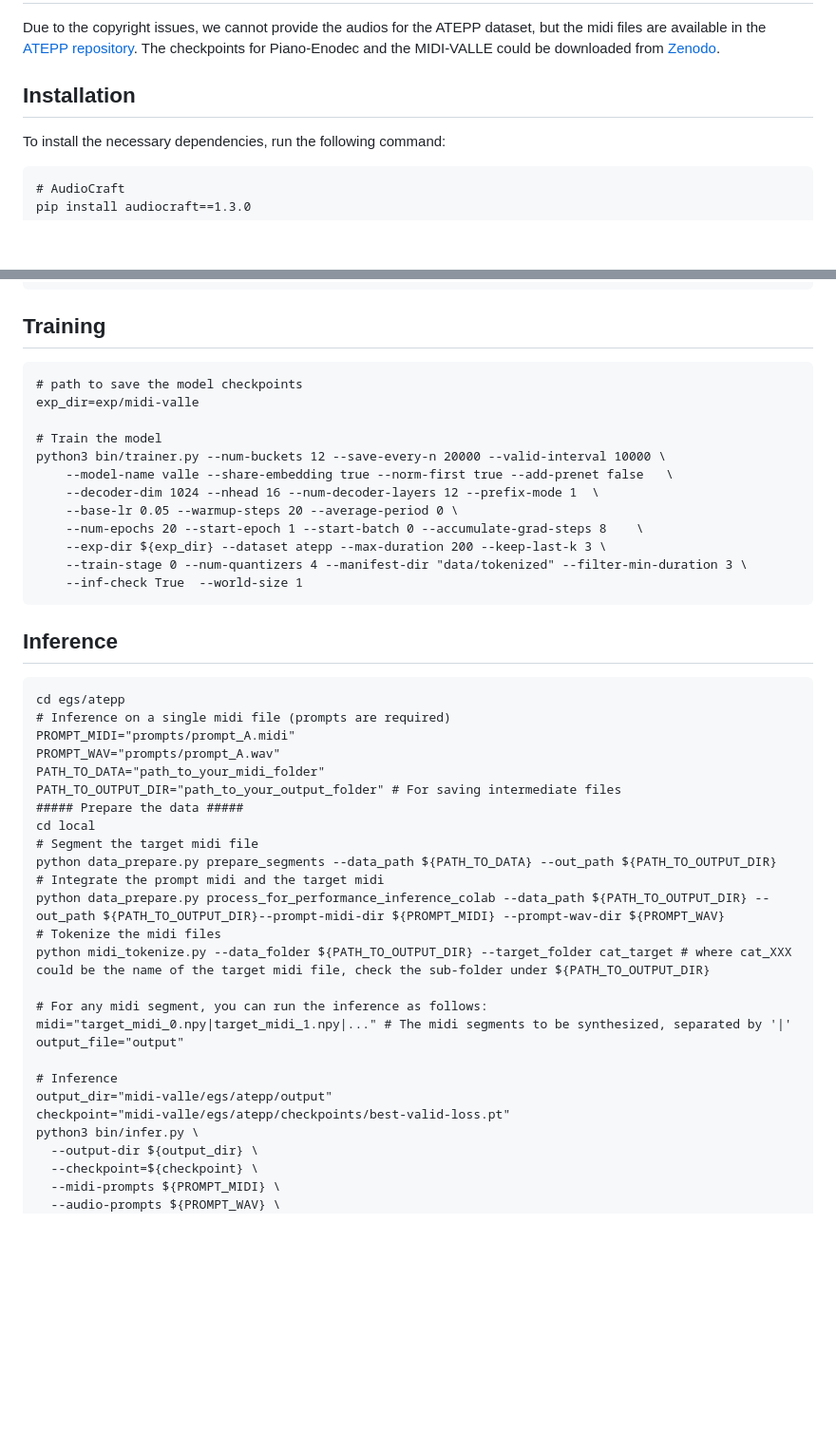
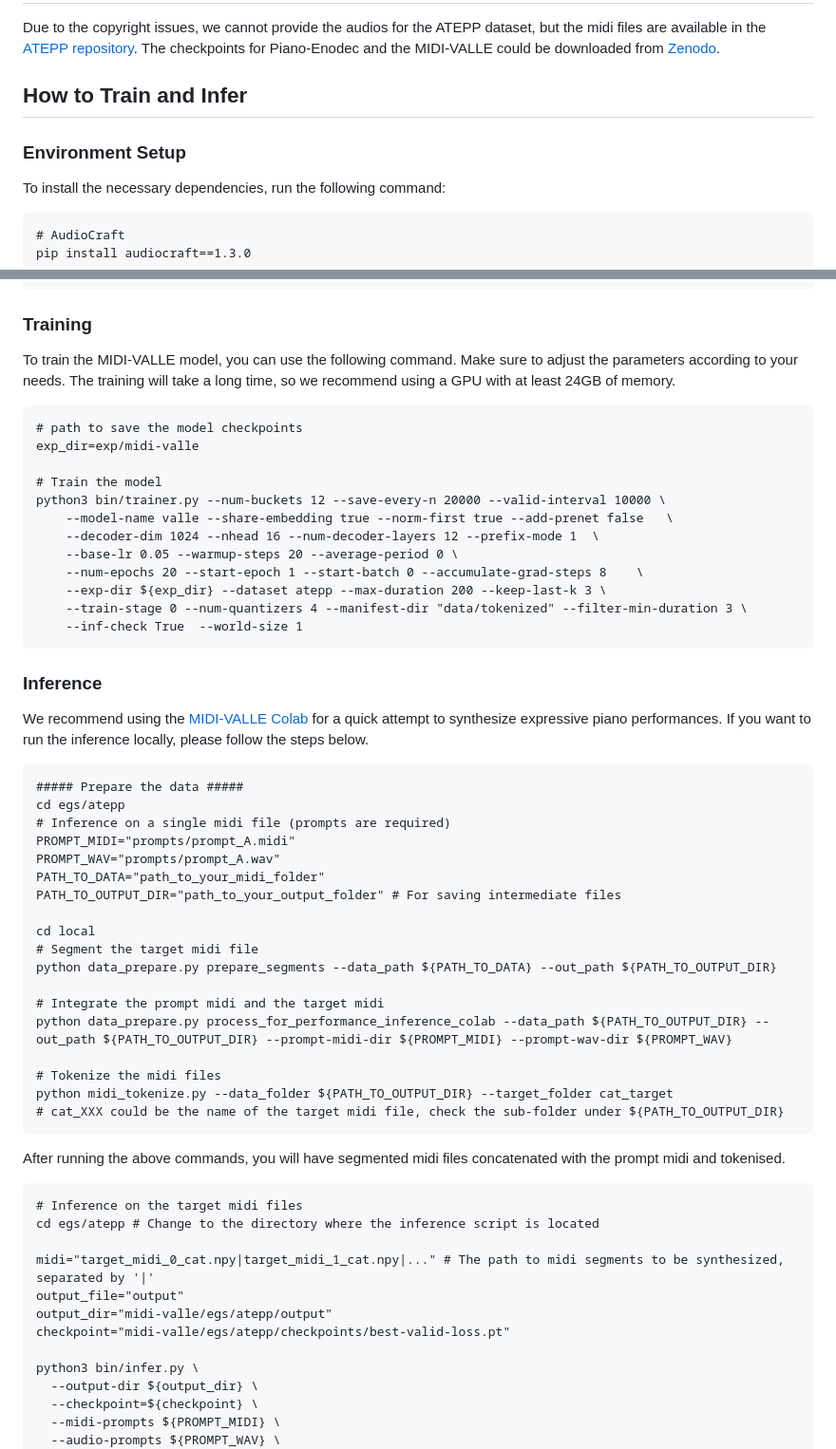
Before and after one commit to tangjjbetsy/MIDI-VALLE, a Markdown page: README.md, 2 parts joined by grey strips. Shown: that part at 95% size. GitHub-like rendering; blank space fills up the shorter version.

````diff
--- a/README.md
+++ b/README.md
@@ -15,7 +15,8 @@ This repository provides an implementation of MIDI-VALLE, a system that adapts t
 ## Dataset & Checkpoints
 Due to the copyright issues, we cannot provide the audios for the ATEPP dataset, but the midi files are available in the [ATEPP repository](https://github.com/tangjjbetsy/ATEPP). The checkpoints for Piano-Enodec and the MIDI-VALLE could be downloaded from [Zenodo]().
 
-## Installation
+## How to Train and Infer
+### Environment Setup
 To install the necessary dependencies, run the following command:
 ```
 # AudioCraft
@@ -78,7 +79,9 @@ python atepp.py
 bash prepare.sh --stage -2 --stop-stage 3
 ```
 
-## Training
+### Training
+To train the MIDI-VALLE model, you can use the following command. Make sure to adjust the parameters according to your needs. The training will take a long time, so we recommend using a GPU with at least 24GB of memory.
+
 ```
 # path to save the model checkpoints
 exp_dir=exp/midi-valle
@@ -94,30 +97,41 @@ python3 bin/trainer.py --num-buckets 12 --save-every-n 20000 --valid-interval 10
     --inf-check True  --world-size 1
 ```
 
-## Inference
+### Inference
+We recommend using the [MIDI-VALLE Colab](https://colab.research.google.com/drive/1JuQ7uv8lPbdQhF7xCrcGFg-rCFQ0tPgU?usp=sharing) for a quick attempt to synthesize expressive piano performances. If you want to run the inference locally, please follow the steps below.
+
 ```
+##### Prepare the data #####
 cd egs/atepp
 # Inference on a single midi file (prompts are required)
 PROMPT_MIDI="prompts/prompt_A.midi"
 PROMPT_WAV="prompts/prompt_A.wav"
 PATH_TO_DATA="path_to_your_midi_folder"
 PATH_TO_OUTPUT_DIR="path_to_your_output_folder" # For saving intermediate files
-##### Prepare the data #####
+
 cd local
 # Segment the target midi file
 python data_prepare.py prepare_segments --data_path ${PATH_TO_DATA} --out_path ${PATH_TO_OUTPUT_DIR}
+
 # Integrate the prompt midi and the target midi
-python data_prepare.py process_for_performance_inference_colab --data_path ${PATH_TO_OUTPUT_DIR} --out_path ${PATH_TO_OUTPUT_DIR}--prompt-midi-dir ${PROMPT_MIDI} --prompt-wav-dir ${PROMPT_WAV}
+python data_prepare.py process_for_performance_inference_colab --data_path ${PATH_TO_OUTPUT_DIR} --out_path ${PATH_TO_OUTPUT_DIR} --prompt-midi-dir ${PROMPT_MIDI} --prompt-wav-dir ${PROMPT_WAV}
+
 # Tokenize the midi files
-python midi_tokenize.py --data_folder ${PATH_TO_OUTPUT_DIR} --target_folder cat_target # where cat_XXX could be the name of the target midi file, check the sub-folder under ${PATH_TO_OUTPUT_DIR}
+python midi_tokenize.py --data_folder ${PATH_TO_OUTPUT_DIR} --target_folder cat_target
+# cat_XXX could be the name of the target midi file, check the sub-folder under ${PATH_TO_OUTPUT_DIR}
+```
 
-# For any midi segment, you can run the inference as follows:
-midi="target_midi_0.npy|target_midi_1.npy|..." # The midi segments to be synthesized, separated by '|'
+After running the above commands, you will have segmented midi files concatenated with the prompt midi and tokenised.
+
+```
+# Inference on the target midi files
+cd egs/atepp # Change to the directory where the inference script is located
+
+midi="target_midi_0_cat.npy|target_midi_1_cat.npy|..." # The path to midi segments to be synthesized, separated by '|'
 output_file="output"
-
-# Inference
 output_dir="midi-valle/egs/atepp/output"
 checkpoint="midi-valle/egs/atepp/checkpoints/best-valid-loss.pt"
+
 python3 bin/infer.py \
   --output-dir ${output_dir} \
   --checkpoint=${checkpoint} \
````
Also changed, not shown: other parts of README.md (+1 -1 lines).
